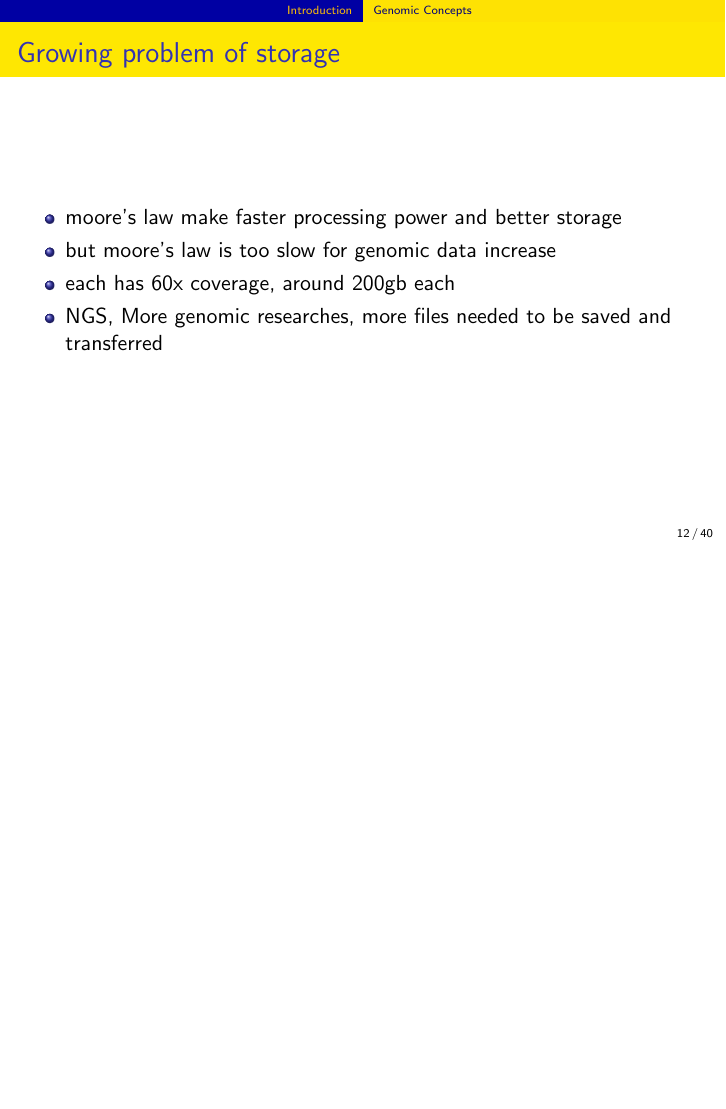
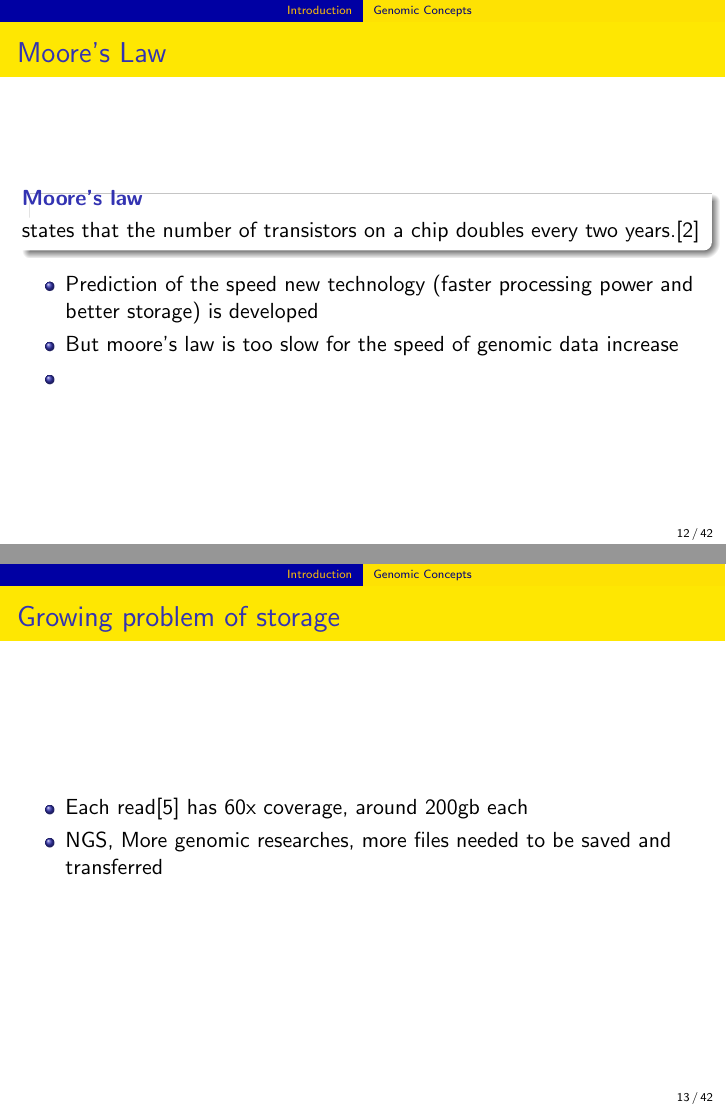
Before and after one commit to cidazc/198-Thesis, LaTeX slides (Paper2020ACM/Presentation.tex): page 12 of 40 before the commit and pages 12 and 13 of 42 after it, the two joined at a grey line, the shorter picture padded with empty space. Compiled offline with pdfLaTeX.

Commit message:
Smol edits

```diff
--- a/Paper2020ACM/Presentation.tex
+++ b/Paper2020ACM/Presentation.tex
@@ -237,11 +237,20 @@ University of the Philippine - Diliman\\ % Your institution for the title page
   \end{itemize}
 \end{frame}
 
+\begin{frame}{Moore's Law}
+  \begin{block}{\textbf{Moore's law}}
+    states that the number of transistors on a chip doubles every two years.\cite{kurose}
+  \end{block}
+  \begin{itemize}
+    \item Prediction of the speed new technology (faster processing power and better storage) is developed
+    \item But moore's law is too slow for the speed of genomic data increase
+    \item
+  \end{itemize}
+\end{frame}
+
 \begin{frame}{Growing problem of storage}
   \begin{itemize}
-    \item moore's law make faster processing power and better storage
-    \item but moore's law is too slow for genomic data increase
-    \item each has 60x coverage, around 200gb each
+    \item Each read\cite{seqtorr} has 60x coverage, around 200gb each
     \item NGS, More genomic researches, more files needed to be saved and transferred
   \end{itemize}
 \end{frame}
```
Also changed, not shown: Paper2020ACM/Paper2020.tex (+3 -0 lines).
